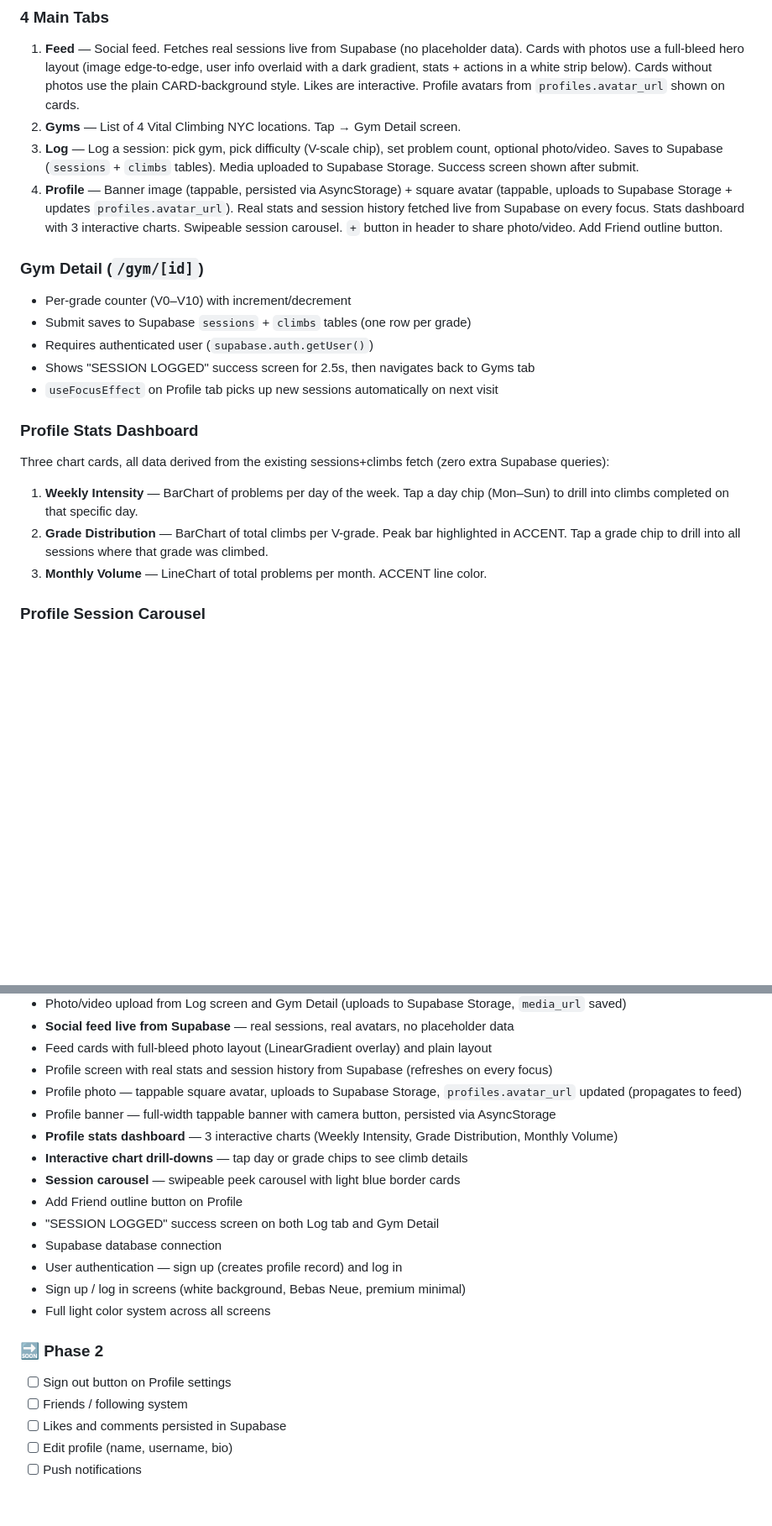
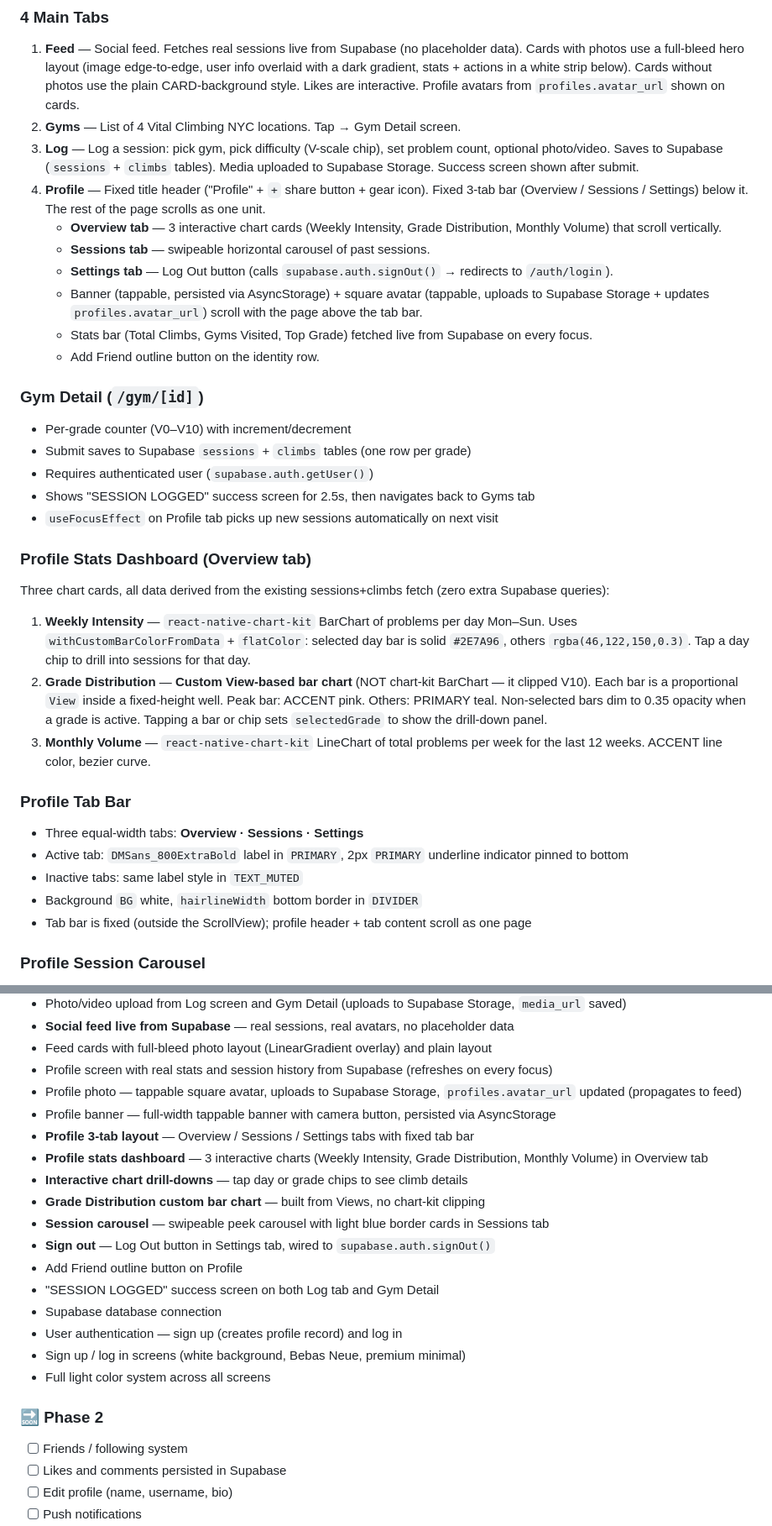
Before and after one commit to Dalexfox/deadpoint, a Markdown page: CLAUDE.md, 2 parts joined by grey strips. Shown at 84% size. Drawn GitHub-style; blank space fills up the shorter version.

Commit message:
Update CLAUDE.md to reflect recent profile screen changes
Documents the 3-tab profile layout, custom Grade Distribution bar chart,
chip selected-state styling, updated chart implementations, sign-out
feature, and corrected MVP status list.

Co-Authored-By: Claude Sonnet 4.6 <noreply@anthropic.com>

```diff
--- a/CLAUDE.md
+++ b/CLAUDE.md
@@ -255,7 +255,13 @@ src/lib/
 1. **Feed** — Social feed. Fetches real sessions live from Supabase (no placeholder data). Cards with photos use a full-bleed hero layout (image edge-to-edge, user info overlaid with a dark gradient, stats + actions in a white strip below). Cards without photos use the plain CARD-background style. Likes are interactive. Profile avatars from `profiles.avatar_url` shown on cards.
 2. **Gyms** — List of 4 Vital Climbing NYC locations. Tap → Gym Detail screen.
 3. **Log** — Log a session: pick gym, pick difficulty (V-scale chip), set problem count, optional photo/video. Saves to Supabase (`sessions` + `climbs` tables). Media uploaded to Supabase Storage. Success screen shown after submit.
-4. **Profile** — Banner image (tappable, persisted via AsyncStorage) + square avatar (tappable, uploads to Supabase Storage + updates `profiles.avatar_url`). Real stats and session history fetched live from Supabase on every focus. Stats dashboard with 3 interactive charts. Swipeable session carousel. `+` button in header to share photo/video. Add Friend outline button.
+4. **Profile** — Fixed title header ("Profile" + `+` share button + gear icon). Fixed 3-tab bar (Overview / Sessions / Settings) below it. The rest of the page scrolls as one unit.
+   - **Overview tab** — 3 interactive chart cards (Weekly Intensity, Grade Distribution, Monthly Volume) that scroll vertically.
+   - **Sessions tab** — swipeable horizontal carousel of past sessions.
+   - **Settings tab** — Log Out button (calls `supabase.auth.signOut()` → redirects to `/auth/login`).
+   - Banner (tappable, persisted via AsyncStorage) + square avatar (tappable, uploads to Supabase Storage + updates `profiles.avatar_url`) scroll with the page above the tab bar.
+   - Stats bar (Total Climbs, Gyms Visited, Top Grade) fetched live from Supabase on every focus.
+   - Add Friend outline button on the identity row.
 
 ### Gym Detail (`/gym/[id]`)
 - Per-grade counter (V0–V10) with increment/decrement
@@ -264,11 +270,18 @@ src/lib/
 - Shows "SESSION LOGGED" success screen for 2.5s, then navigates back to Gyms tab
 - `useFocusEffect` on Profile tab picks up new sessions automatically on next visit
 
-### Profile Stats Dashboard
+### Profile Stats Dashboard (Overview tab)
 Three chart cards, all data derived from the existing sessions+climbs fetch (zero extra Supabase queries):
-1. **Weekly Intensity** — BarChart of problems per day of the week. Tap a day chip (Mon–Sun) to drill into climbs completed on that specific day.
-2. **Grade Distribution** — BarChart of total climbs per V-grade. Peak bar highlighted in ACCENT. Tap a grade chip to drill into all sessions where that grade was climbed.
-3. **Monthly Volume** — LineChart of total problems per month. ACCENT line color.
+1. **Weekly Intensity** — `react-native-chart-kit` BarChart of problems per day Mon–Sun. Uses `withCustomBarColorFromData` + `flatColor`: selected day bar is solid `#2E7A96`, others `rgba(46,122,150,0.3)`. Tap a day chip to drill into sessions for that day.
+2. **Grade Distribution** — **Custom View-based bar chart** (NOT chart-kit BarChart — it clipped V10). Each bar is a proportional `View` inside a fixed-height well. Peak bar: ACCENT pink. Others: PRIMARY teal. Non-selected bars dim to 0.35 opacity when a grade is active. Tapping a bar or chip sets `selectedGrade` to show the drill-down panel.
+3. **Monthly Volume** — `react-native-chart-kit` LineChart of total problems per week for the last 12 weeks. ACCENT line color, bezier curve.
+
+### Profile Tab Bar
+- Three equal-width tabs: **Overview · Sessions · Settings**
+- Active tab: `DMSans_800ExtraBold` label in `PRIMARY`, 2px `PRIMARY` underline indicator pinned to bottom
+- Inactive tabs: same label style in `TEXT_MUTED`
+- Background `BG` white, `hairlineWidth` bottom border in `DIVIDER`
+- Tab bar is fixed (outside the ScrollView); profile header + tab content scroll as one page
 
 ### Profile Session Carousel
 - Swipeable horizontal carousel with peek (next card visible at right edge)
@@ -305,9 +318,12 @@ Posts have a `postType` field: `'session'` or `'photo'`
 - Profile screen with real stats and session history from Supabase (refreshes on every focus)
 - Profile photo — tappable square avatar, uploads to Supabase Storage, `profiles.avatar_url` updated (propagates to feed)
 - Profile banner — full-width tappable banner with camera button, persisted via AsyncStorage
-- **Profile stats dashboard** — 3 interactive charts (Weekly Intensity, Grade Distribution, Monthly Volume)
+- **Profile 3-tab layout** — Overview / Sessions / Settings tabs with fixed tab bar
+- **Profile stats dashboard** — 3 interactive charts (Weekly Intensity, Grade Distribution, Monthly Volume) in Overview tab
 - **Interactive chart drill-downs** — tap day or grade chips to see climb details
-- **Session carousel** — swipeable peek carousel with light blue border cards
+- **Grade Distribution custom bar chart** — built from Views, no chart-kit clipping
+- **Session carousel** — swipeable peek carousel with light blue border cards in Sessions tab
+- **Sign out** — Log Out button in Settings tab, wired to `supabase.auth.signOut()`
 - Add Friend outline button on Profile
 - "SESSION LOGGED" success screen on both Log tab and Gym Detail
 - Supabase database connection
@@ -316,7 +332,6 @@ Posts have a `postType` field: `'session'` or `'photo'`
 - Full light color system across all screens
 
 ### 🔜 Phase 2
-- [ ] Sign out button on Profile settings
 - [ ] Friends / following system
 - [ ] Likes and comments persisted in Supabase
 - [ ] Edit profile (name, username, bio)
```
Also changed, not shown: other parts of CLAUDE.md (+2 -2 lines).
